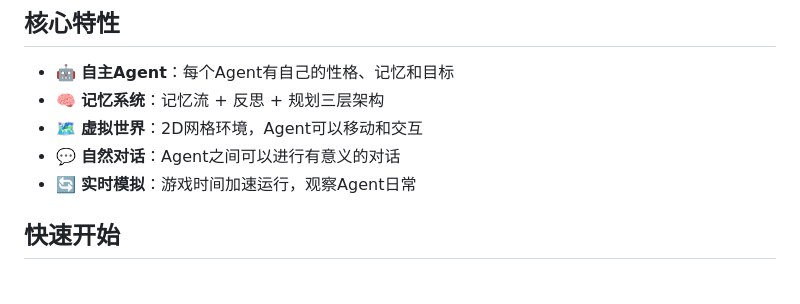
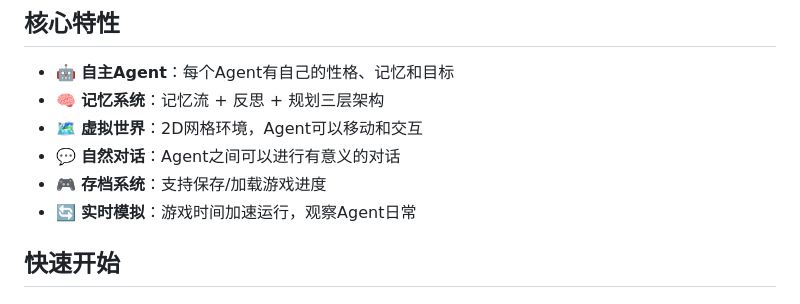
Before and after one commit to yurifox123/ai-town, a Markdown page: README.md, the part around the change. GitHub-like rendering.

Commit message:
添加存档系统特性说明

```diff
--- a/README.md
+++ b/README.md
@@ -8,6 +8,7 @@
 - 🧠 **记忆系统**：记忆流 + 反思 + 规划三层架构
 - 🗺️ **虚拟世界**：2D网格环境，Agent可以移动和交互
 - 💬 **自然对话**：Agent之间可以进行有意义的对话
+- 🎮 **存档系统**：支持保存/加载游戏进度
 - 🔄 **实时模拟**：游戏时间加速运行，观察Agent日常
 
 ## 快速开始
```
